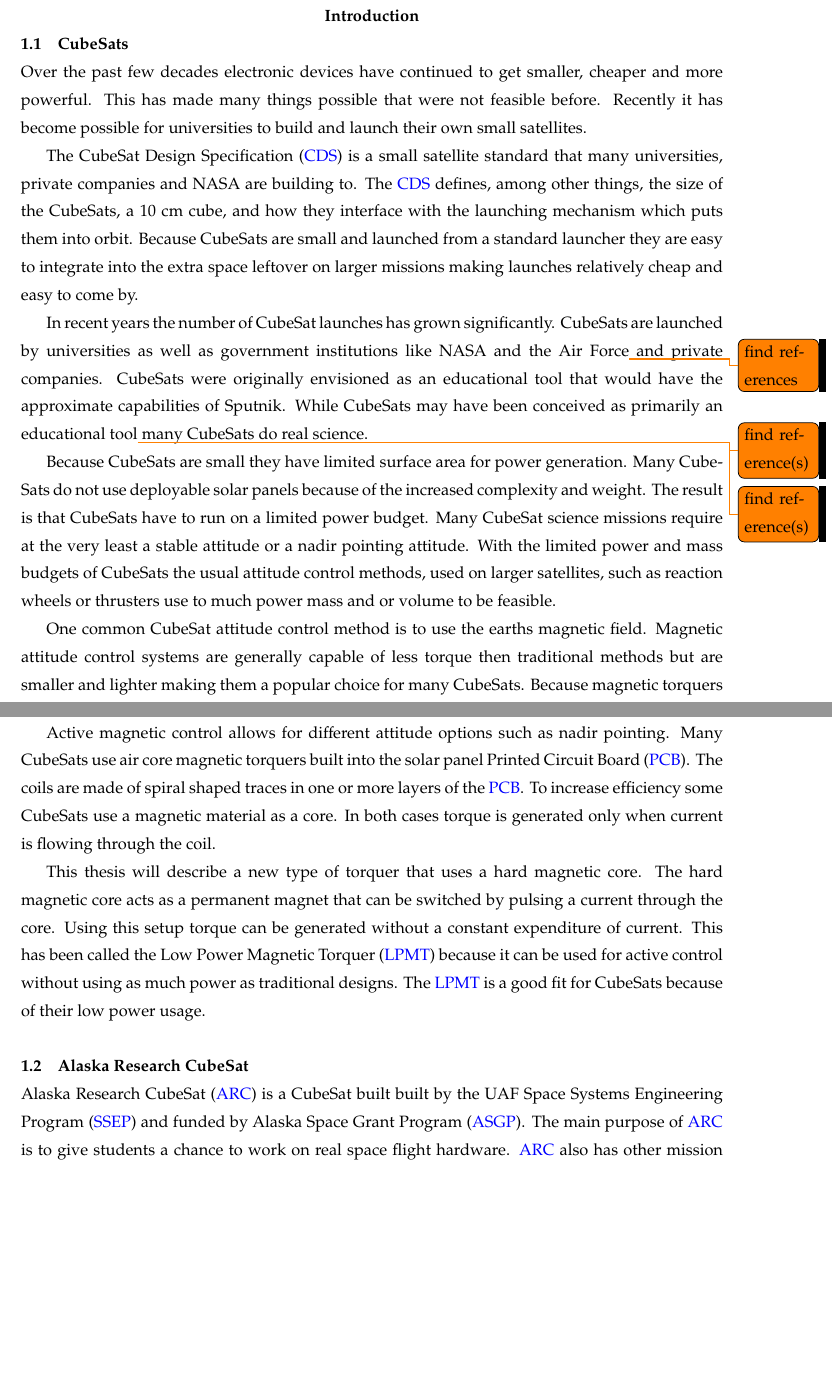
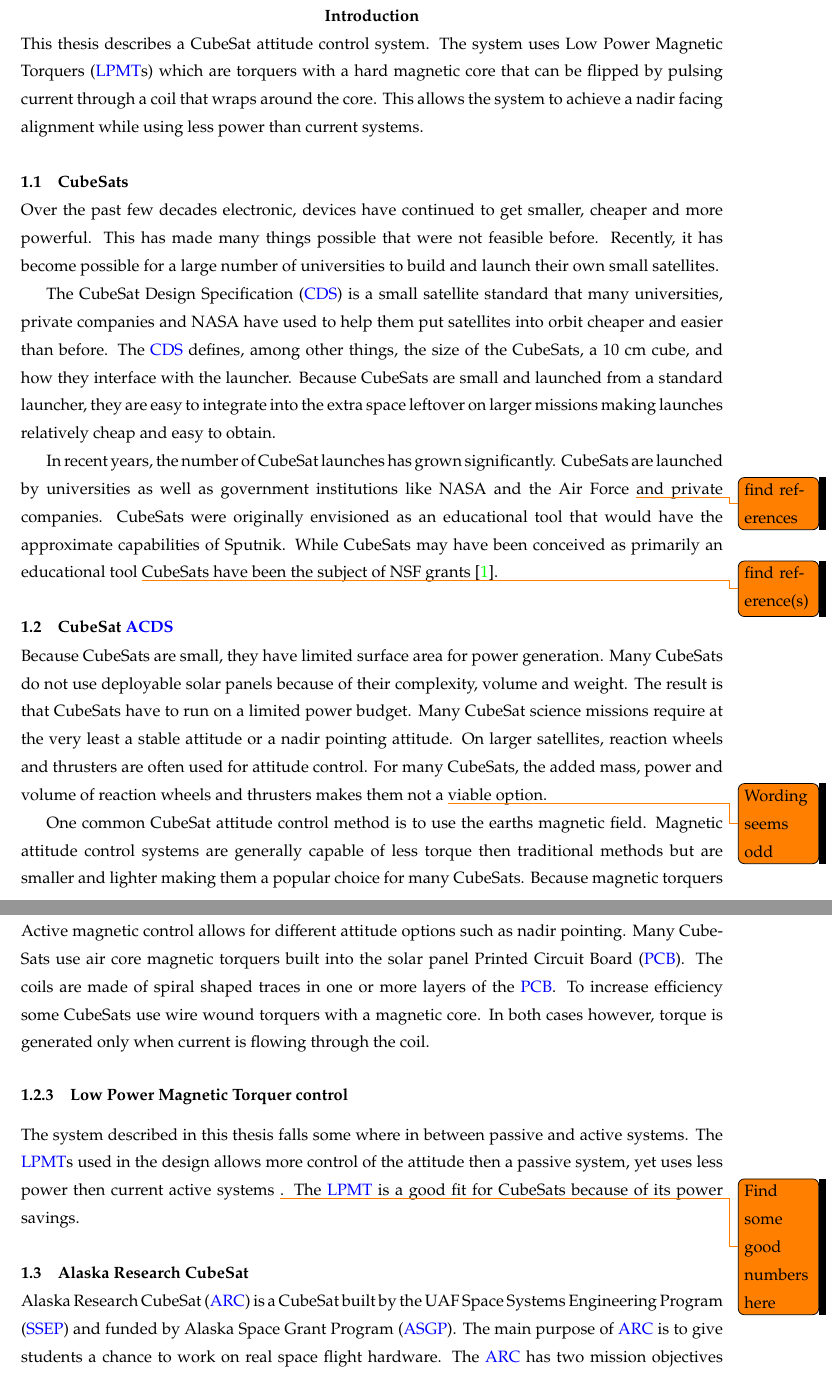
Before and after one commit to JesseMFrey/thesis, a LaTeX thesis (thesis.tex, which reads intro_ch.tex): two parts of pages 11 and 12 of 42 before the commit and two parts of pages 10 and 11 of 41 after it, joined at a grey line, cut so that both start at the same text, the shorter picture padded with empty space. Compiled offline with pdfLaTeX.

Commit message:
More changes to intro

```diff
--- a/intro_ch.tex
+++ b/intro_ch.tex
@@ -4,25 +4,34 @@
 
 \chapter{Introduction}
 
+This thesis describes a CubeSat attitude control system. The system uses \acfp{LPMT} which are torquers with a hard magnetic core that can be flipped by pulsing current through a coil that wraps around the core. This allows the system to achieve a nadir facing alignment while using less power than current systems.
 
 \section{CubeSats}
 
-Over the past few decades electronic devices have continued to get smaller, cheaper and more powerful. This has made many things possible that were not feasible before. Recently it has become possible for universities to build and launch their own small satellites.
+Over the past few decades electronic, devices have continued to get smaller, cheaper and more powerful. This has made many things possible that were not feasible before. Recently, it has become possible for a large number of universities to build and launch their own small satellites.
 
-The \acf{CDS} is a small satellite standard that many universities, private companies and NASA are building to. The \ac{CDS} defines, among other things, the size of the CubeSats, a 10 cm cube, and how they interface with the launching mechanism which puts them into orbit. Because CubeSats are small and launched from a standard launcher they are easy to integrate into the extra space leftover on larger missions making launches relatively cheap and easy to come by.
+The \acf{CDS} is a small satellite standard that many universities, private companies and NASA have used to help them put satellites into orbit cheaper and easier than before. The \ac{CDS} defines, among other things, the size of the CubeSats, a 10 cm cube, and how they interface with the launcher. Because CubeSats are small and launched from a standard launcher, they are easy to integrate into the extra space leftover on larger missions making launches relatively cheap and easy to obtain.
 
-In recent years the number of CubeSat launches has grown significantly. CubeSats are launched by universities as well as government institutions like NASA and the Air Force\todo{find references} and private companies. CubeSats were originally envisioned as an educational tool that would have the approximate capabilities of Sputnik. While CubeSats may have been conceived as primarily an educational tool\todo{find reference(s)} many CubeSats do real science\todo{find reference(s)}.
+In recent years, the number of CubeSat launches has grown significantly. CubeSats are launched by universities as well as government institutions like NASA and the Air Force \todo{find references} and private companies. CubeSats were originally envisioned as an educational tool that would have the approximate capabilities of Sputnik. While CubeSats may have been conceived as primarily an educational tool \todo{find reference(s)} CubeSats have been the subject of NSF grants \cite{RAXnsf}.
 
-Because CubeSats are small they have limited surface area for power generation. Many CubeSats do not use deployable solar panels because of the increased complexity and weight. The result is that CubeSats have to run on a limited power budget. Many CubeSat science missions require at the very least a stable attitude or a nadir pointing attitude. With the limited power and mass budgets of CubeSats the usual attitude control methods, used on larger satellites, such as reaction wheels or thrusters use to much power mass and or volume to be feasible.
+\section{CubeSat \acs{ACDS}}
 
-One common CubeSat attitude control method is to use the earths magnetic field. Magnetic attitude control systems are generally capable of less torque then traditional methods but are smaller and lighter making them a popular choice for many CubeSats. Because magnetic torquers produce different torque based on the angle between the torquer and the magnetic field, a completely passive system can be built. This is a popular choice for systems with low attitude control requirements as it is small, light and simple.
+Because CubeSats are small, they have limited surface area for power generation. Many CubeSats do not use deployable solar panels because of their complexity, volume and weight. The result is that CubeSats have to run on a limited power budget. Many CubeSat science missions require at the very least a stable attitude or a nadir pointing attitude. On larger satellites, reaction wheels and thrusters are often used for attitude control. For many CubeSats, the added mass, power and volume of reaction wheels and thrusters makes them not a \todo{Wording seems odd} viable option.
 
-In a passive system a permanent magnet on the space craft forces an axis to align with the local magnetic field. Because there is little friction in space, hysteresis material must be added to the spacecraft to dampen out oscillations. The hysteresis material dissipates energy in a changing magnetic field, reducing the angular velocity. The main drawback for a passive system is that there is no face of the satellite that is continually facing the earth. Having a face that constantly points in the nadir direction is useful for communications and for earth observation.
+One common CubeSat attitude control method is to use the earths magnetic field. Magnetic attitude control systems are generally capable of less torque then traditional methods but are smaller and lighter making them a popular choice for many CubeSats. Because magnetic torquers produce different torque based on the angle between the torquer and the magnetic field, a completely passive system can be built. This is a popular choice for systems that mainly need to be detumbled as it is small, light and simple.
 
-Active magnetic control allows for different attitude options such as nadir pointing. Many CubeSats use air core magnetic torquers built into the solar panel \ac{PCB}. The coils are made of spiral shaped traces in one or more layers of the \ac{PCB}. To increase efficiency some CubeSats use a magnetic material as a core. In both cases torque is generated only when current is flowing through the coil.
+\subsection{Passive Control}
 
-This thesis will describe a new type of torquer that uses a hard magnetic core. The hard magnetic core acts as a permanent magnet that can be switched by pulsing a current through the core. Using this setup torque can be generated without a constant expenditure of current. This has been called the \acf{LPMT} because it can be used for active control without using as much power as traditional designs. The \ac{LPMT} is a good fit for CubeSats because of their low power usage.
+In a passive system, a permanent magnet on the spacecraft forces an axis to align with the local magnetic field. Because there is little friction in space, hysteresis material must be added to the spacecraft to dampen out oscillations. The hysteresis material dissipates energy in a changing magnetic field, reducing the angular velocity. The main drawback for a passive system is that there is no face of the satellite that is continually facing the earth. Having a face that constantly points in the nadir direction is useful for communications and for earth observation.
+
+\subsection{Active Control}
+
+Active magnetic control allows for different attitude options such as nadir pointing. Many CubeSats use air core magnetic torquers built into the solar panel \ac{PCB}. The coils are made of spiral shaped traces in one or more layers of the \ac{PCB}. To increase efficiency some CubeSats use wire wound torquers with a magnetic core. In both cases however, torque is generated only when current is flowing through the coil.
+
+\subsection{\acl{LPMT} control}
+
+The system described in this thesis falls some where in between passive and active systems. The \acp{LPMT} used in the design allows more control of the attitude then a passive system, yet uses less power then current active systems \todo{Find some good numbers here}. The \ac{LPMT} is a good fit for CubeSats because of its power savings.
 
 \section{\acl{ARC}}
 
-\ac{ARC} is a CubeSat built built by the \ac{UAF} \ac{SSEP} and funded by \ac{ASGP}. The main purpose of \ac{ARC} is to give students a chance to work on real space flight hardware. \ac{ARC} also has other mission objectives which are focused on testing out new hardware in the space environment The stated mission objectives are listed below.
+\ac{ARC} is a CubeSat built by the \ac{UAF} \ac{SSEP} and funded by \ac{ASGP}. The main purpose of \ac{ARC} is to give students a chance to work on real space flight hardware. The \ac{ARC} has two mission objectives which pertain to the \ac{ACDS} system. The first is to ``Validate a novel low power \ac{ACDS}.''\cite{ARCcdr} This will be accomplished by implementing a low power \ac{ACDS} and collecting data on its performance. The second is to ``Validate a high bandwidth communication system by obtaining images of changing snow/ice coverage in arctic regions.''\cite{ARCcdr} This will be accomplished by putting the satellite in a nadir facing attitude so the camera takes pictures of the earth and the communication antenna talks to the ground.
```
Also changed, not shown: references.bib (+7 -1 lines), thesis.tex (+1 -1 lines), intro_ch.tex (20 more changed lines).
